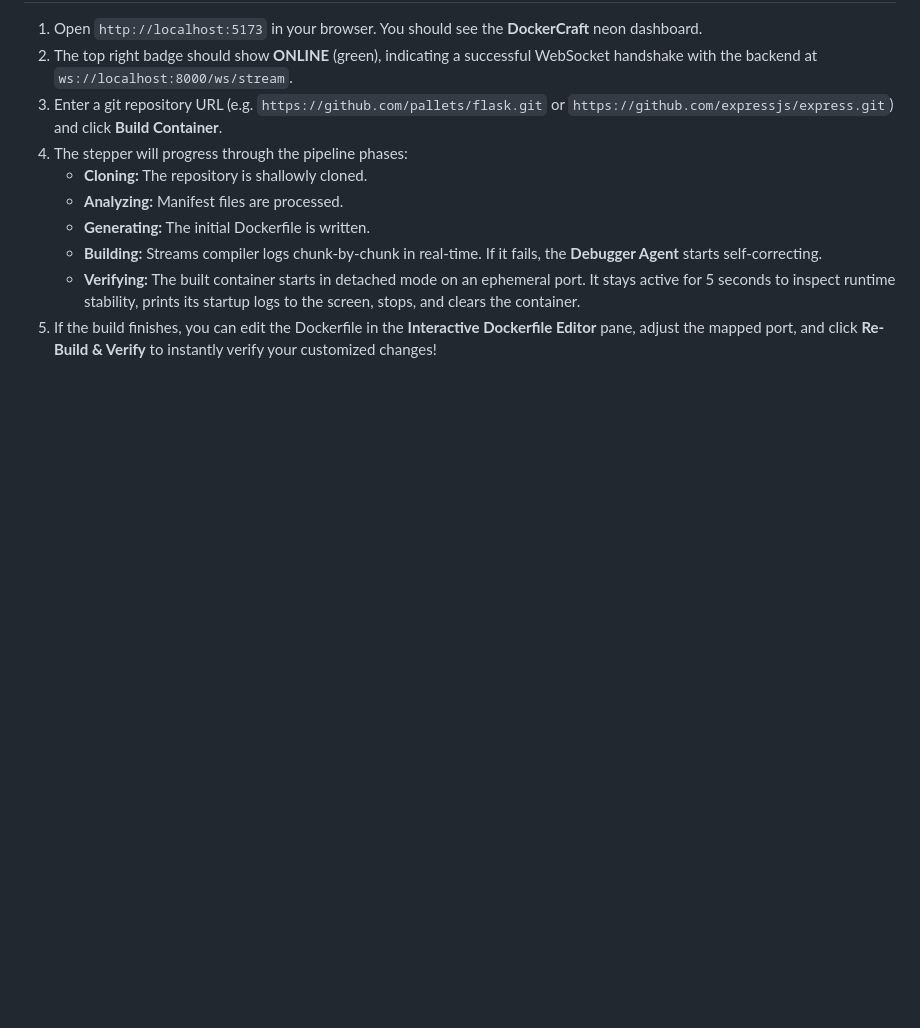
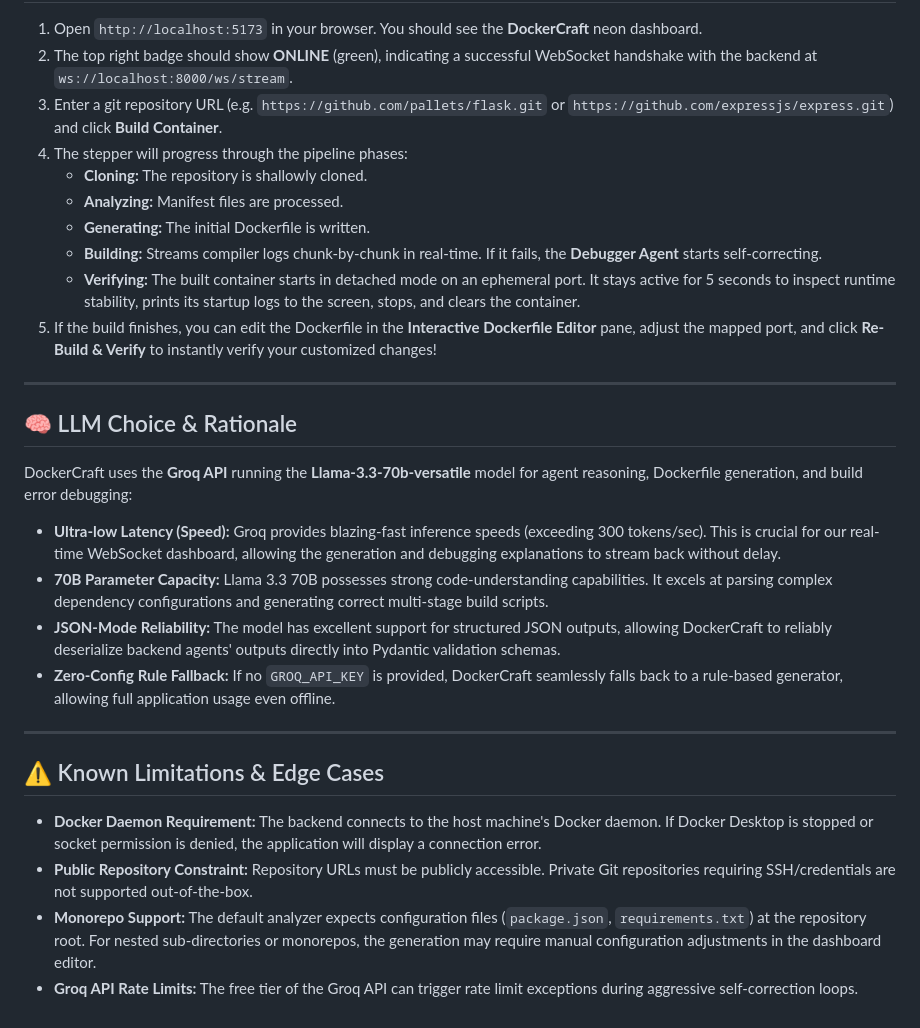
Before and after one commit to satendra-513/DockerCraft, a Markdown page: README.md, the part around the change. Drawn GitHub-style; blank space fills up the shorter version.

Commit message:
Add LLM Choice & Rationale and Known Limitations sections to README.md

```diff
--- a/README.md
+++ b/README.md
@@ -130,3 +130,23 @@ The application will be served at `http://localhost:8000`.
    * **Building:** Streams compiler logs chunk-by-chunk in real-time. If it fails, the **Debugger Agent** starts self-correcting.
    * **Verifying:** The built container starts in detached mode on an ephemeral port. It stays active for 5 seconds to inspect runtime stability, prints its startup logs to the screen, stops, and clears the container.
 5. If the build finishes, you can edit the Dockerfile in the **Interactive Dockerfile Editor** pane, adjust the mapped port, and click **Re-Build & Verify** to instantly verify your customized changes!
+
+---
+
+## 🧠 LLM Choice & Rationale
+
+DockerCraft uses the **Groq API** running the **Llama-3.3-70b-versatile** model for agent reasoning, Dockerfile generation, and build error debugging:
+
+*   **Ultra-low Latency (Speed):** Groq provides blazing-fast inference speeds (exceeding 300 tokens/sec). This is crucial for our real-time WebSocket dashboard, allowing the generation and debugging explanations to stream back without delay.
+*   **70B Parameter Capacity:** Llama 3.3 70B possesses strong code-understanding capabilities. It excels at parsing complex dependency configurations and generating correct multi-stage build scripts.
+*   **JSON-Mode Reliability:** The model has excellent support for structured JSON outputs, allowing DockerCraft to reliably deserialize backend agents' outputs directly into Pydantic validation schemas.
+*   **Zero-Config Rule Fallback:** If no `GROQ_API_KEY` is provided, DockerCraft seamlessly falls back to a rule-based generator, allowing full application usage even offline.
+
+---
+
+## ⚠️ Known Limitations & Edge Cases
+
+*   **Docker Daemon Requirement:** The backend connects to the host machine's Docker daemon. If Docker Desktop is stopped or socket permission is denied, the application will display a connection error.
+*   **Public Repository Constraint:** Repository URLs must be publicly accessible. Private Git repositories requiring SSH/credentials are not supported out-of-the-box.
+*   **Monorepo Support:** The default analyzer expects configuration files (`package.json`, `requirements.txt`) at the repository root. For nested sub-directories or monorepos, the generation may require manual configuration adjustments in the dashboard editor.
+*   **Groq API Rate Limits:** The free tier of the Groq API can trigger rate limit exceptions during aggressive self-correction loops.
```
